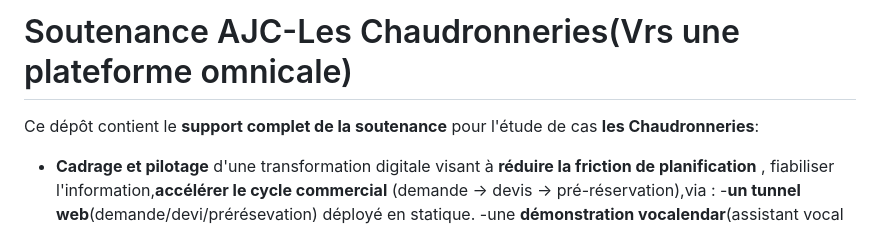
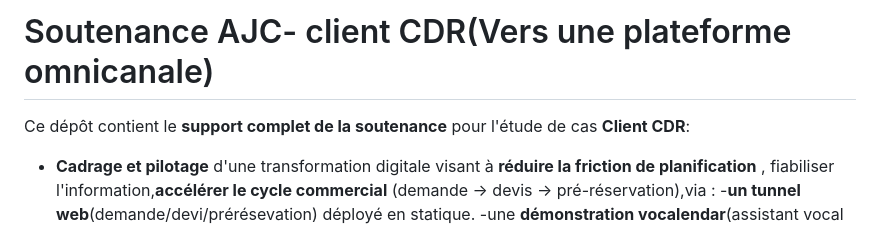
Before and after one commit to mpeiste123/soutenance, a Markdown page: README.md, the part around the change. Rendered like a GitHub page.

Commit message:
Fix:anonymisation du client

```diff
--- a/README.md
+++ b/README.md
@@ -1,9 +1,9 @@
 
 
-# Soutenance AJC-Les Chaudronneries(Vrs une plateforme omnicale)
+# Soutenance AJC- client CDR(Vers une plateforme omnicanale)
 
 Ce dépôt contient le **support complet de la soutenance**
-pour l'étude de cas **les Chaudronneries**:
+pour l'étude de cas **Client CDR**:
 - **Cadrage et pilotage** d'une transformation digitale visant à
    **réduire la friction de planification** , fiabiliser l'information,**accélérer le cycle commercial** (demande → devis → pré-réservation),via :
    -**un tunnel web**(demande/devi/prérésevation) déployé en statique.
```
